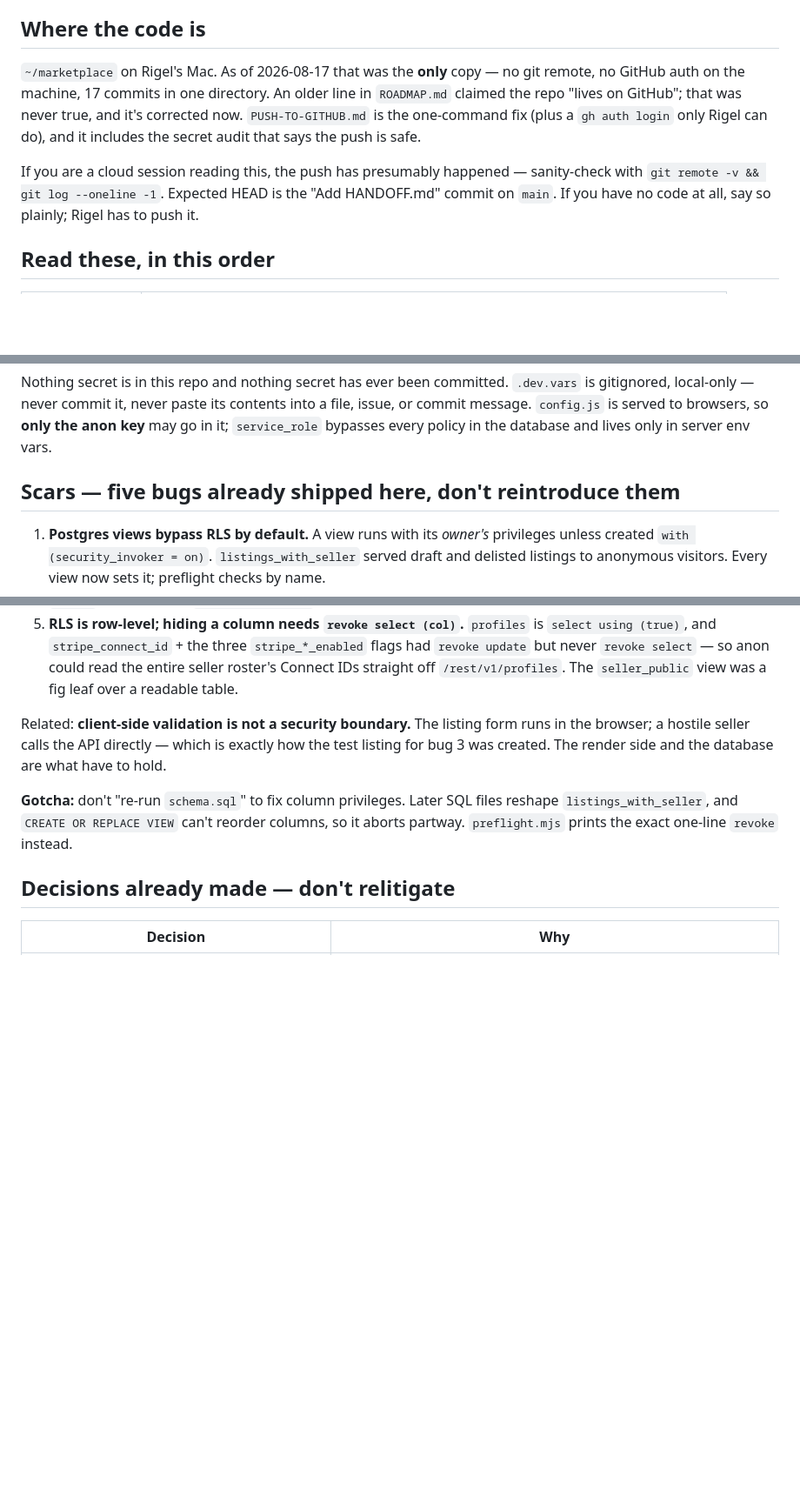
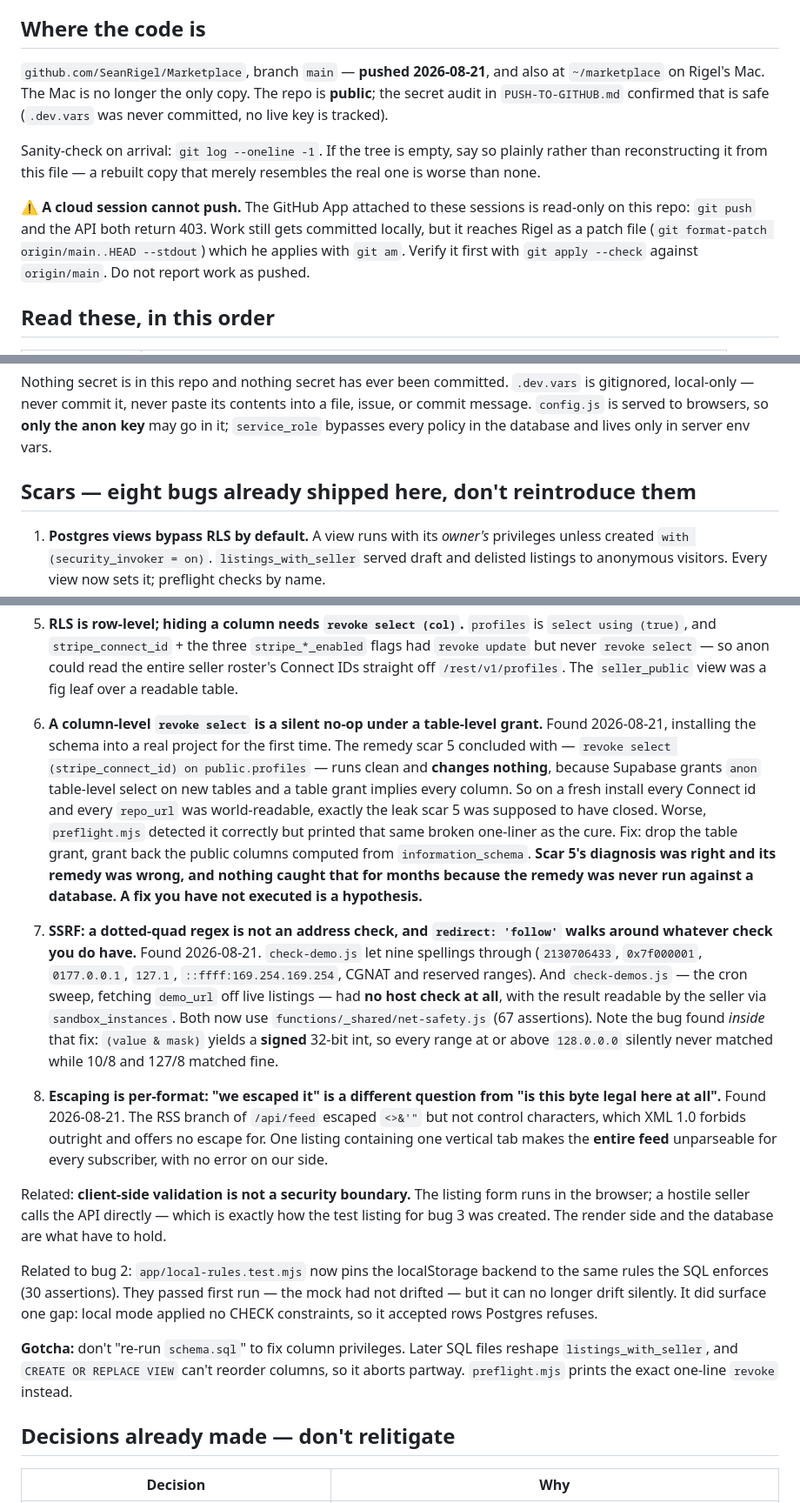
Before and after one commit to SeanRigel/Marketplace, a Markdown page: HANDOFF.md, 3 parts joined by grey strips. Shown at 87% size. Drawn GitHub-style; blank space fills up the shorter version.

```diff
--- a/HANDOFF.md
+++ b/HANDOFF.md
@@ -28,15 +28,20 @@ fee they were charged.
 
 ## Where the code is
 
-`~/marketplace` on Rigel's Mac. As of 2026-08-17 that was the **only** copy — no git
-remote, no GitHub auth on the machine, 17 commits in one directory. An older line in
-`ROADMAP.md` claimed the repo "lives on GitHub"; that was never true, and it's corrected
-now. `PUSH-TO-GITHUB.md` is the one-command fix (plus a `gh auth login` only Rigel can
-do), and it includes the secret audit that says the push is safe.
+`github.com/SeanRigel/Marketplace`, branch `main` — **pushed 2026-08-21**, and also at
+`~/marketplace` on Rigel's Mac. The Mac is no longer the only copy. The repo is
+**public**; the secret audit in `PUSH-TO-GITHUB.md` confirmed that is safe (`.dev.vars`
+was never committed, no live key is tracked).
 
-If you are a cloud session reading this, the push has presumably happened — sanity-check
-with `git remote -v && git log --oneline -1`. Expected HEAD is the "Add HANDOFF.md"
-commit on `main`. If you have no code at all, say so plainly; Rigel has to push it.
+Sanity-check on arrival: `git log --oneline -1`. If the tree is empty, say so plainly
+rather than reconstructing it from this file — a rebuilt copy that merely resembles the
+real one is worse than none.
+
+⚠️ **A cloud session cannot push.** The GitHub App attached to these sessions is
+read-only on this repo: `git push` and the API both return 403. Work still gets
+committed locally, but it reaches Rigel as a patch file
+(`git format-patch origin/main..HEAD --stdout`) which he applies with `git am`. Verify
+it first with `git apply --check` against `origin/main`. Do not report work as pushed.
 
 ## Read these, in this order
 
@@ -152,7 +166,7 @@ file, issue, or commit message. `config.js` is served to browsers, so **only the
 key** may go in it; `service_role` bypasses every policy in the database and lives only
 in server env vars.
 
-## Scars — five bugs already shipped here, don't reintroduce them
+## Scars — eight bugs already shipped here, don't reintroduce them
 
 1. **Postgres views bypass RLS by default.** A view runs with its *owner's* privileges
    unless created `with (security_invoker = on)`. `listings_with_seller` served draft and
@@ -180,9 +194,42 @@ in server env vars.
    roster's Connect IDs straight off `/rest/v1/profiles`. The `seller_public` view was a
    fig leaf over a readable table.
 
+6. **A column-level `revoke select` is a silent no-op under a table-level grant.**
+   Found 2026-08-21, installing the schema into a real project for the first time. The
+   remedy scar 5 concluded with — `revoke select (stripe_connect_id) on public.profiles`
+   — runs clean and **changes nothing**, because Supabase grants `anon` table-level
+   select on new tables and a table grant implies every column. So on a fresh install
+   every Connect id and every `repo_url` was world-readable, exactly the leak scar 5 was
+   supposed to have closed. Worse, `preflight.mjs` detected it correctly but printed
+   that same broken one-liner as the cure. Fix: drop the table grant, grant back the
+   public columns computed from `information_schema`. **Scar 5's diagnosis was right and
+   its remedy was wrong, and nothing caught that for months because the remedy was never
+   run against a database. A fix you have not executed is a hypothesis.**
+
+7. **SSRF: a dotted-quad regex is not an address check, and `redirect: 'follow'` walks
+   around whatever check you do have.** Found 2026-08-21. `check-demo.js` let nine
+   spellings through (`2130706433`, `0x7f000001`, `0177.0.0.1`, `127.1`,
+   `::ffff:169.254.169.254`, CGNAT and reserved ranges). And `check-demos.js` — the cron
+   sweep, fetching `demo_url` off live listings — had **no host check at all**, with the
+   result readable by the seller via `sandbox_instances`. Both now use
+   `functions/_shared/net-safety.js` (67 assertions). Note the bug found *inside* that
+   fix: `(value & mask)` yields a **signed** 32-bit int, so every range at or above
+   `128.0.0.0` silently never matched while 10/8 and 127/8 matched fine.
+
+8. **Escaping is per-format: "we escaped it" is a different question from "is this byte
+   legal here at all".** Found 2026-08-21. The RSS branch of `/api/feed` escaped
+   `<>&'"` but not control characters, which XML 1.0 forbids outright and offers no
+   escape for. One listing containing one vertical tab makes the **entire feed**
+   unparseable for every subscriber, with no error on our side.
+
 Related: **client-side validation is not a security boundary.** The listing form runs in
 the browser; a hostile seller calls the API directly — which is exactly how the test
 listing for bug 3 was created. The render side and the database are what have to hold.
+
+Related to bug 2: `app/local-rules.test.mjs` now pins the localStorage backend to the
+same rules the SQL enforces (30 assertions). They passed first run — the mock had not
+drifted — but it can no longer drift silently. It did surface one gap: local mode applied
+no CHECK constraints, so it accepted rows Postgres refuses.
 
 **Gotcha:** don't "re-run `schema.sql`" to fix column privileges. Later SQL files
 reshape `listings_with_seller`, and `CREATE OR REPLACE VIEW` can't reorder columns, so
```
Also changed, not shown: other parts of HANDOFF.md (+51 -25 lines), PUSH-TO-GITHUB.md (+14 -5 lines).
